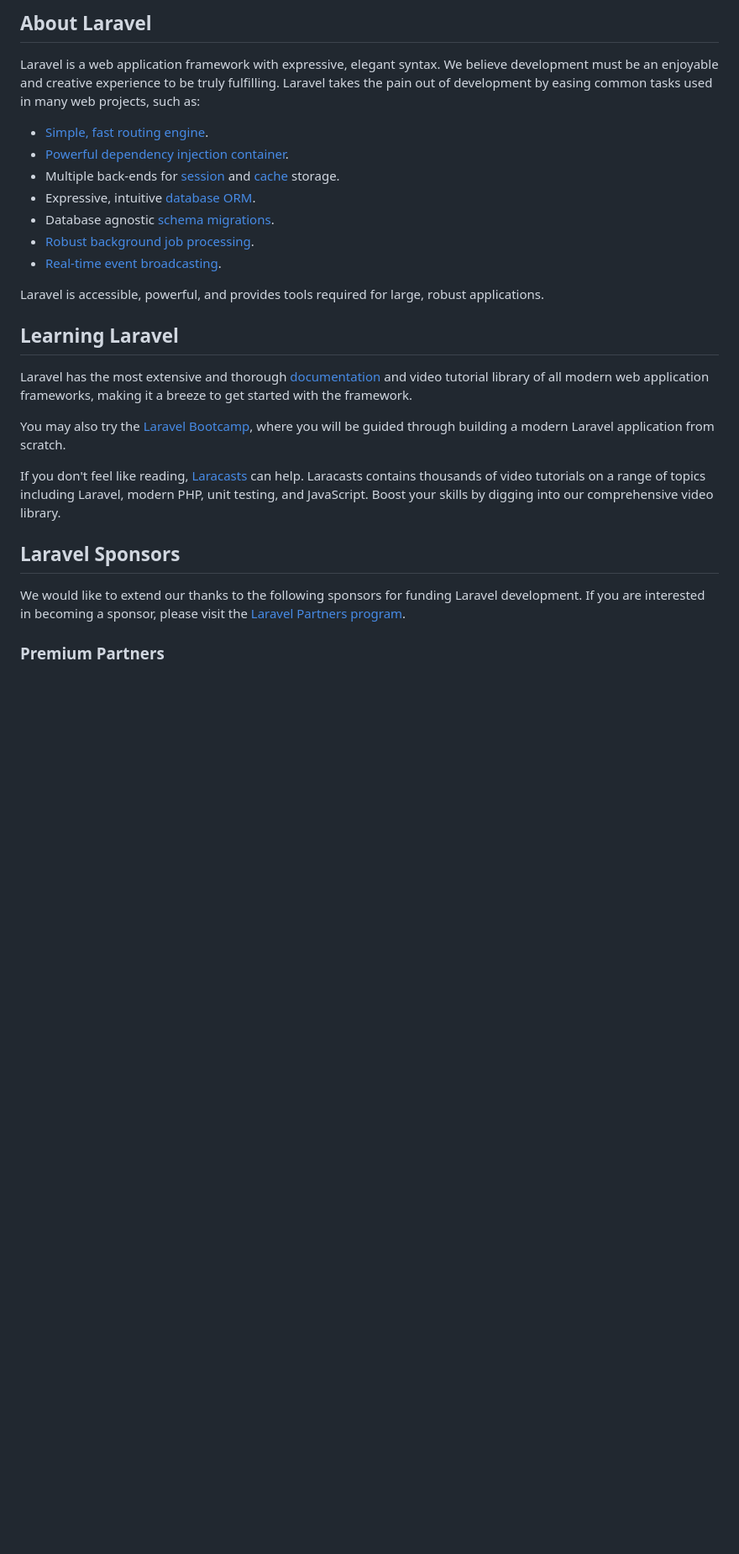
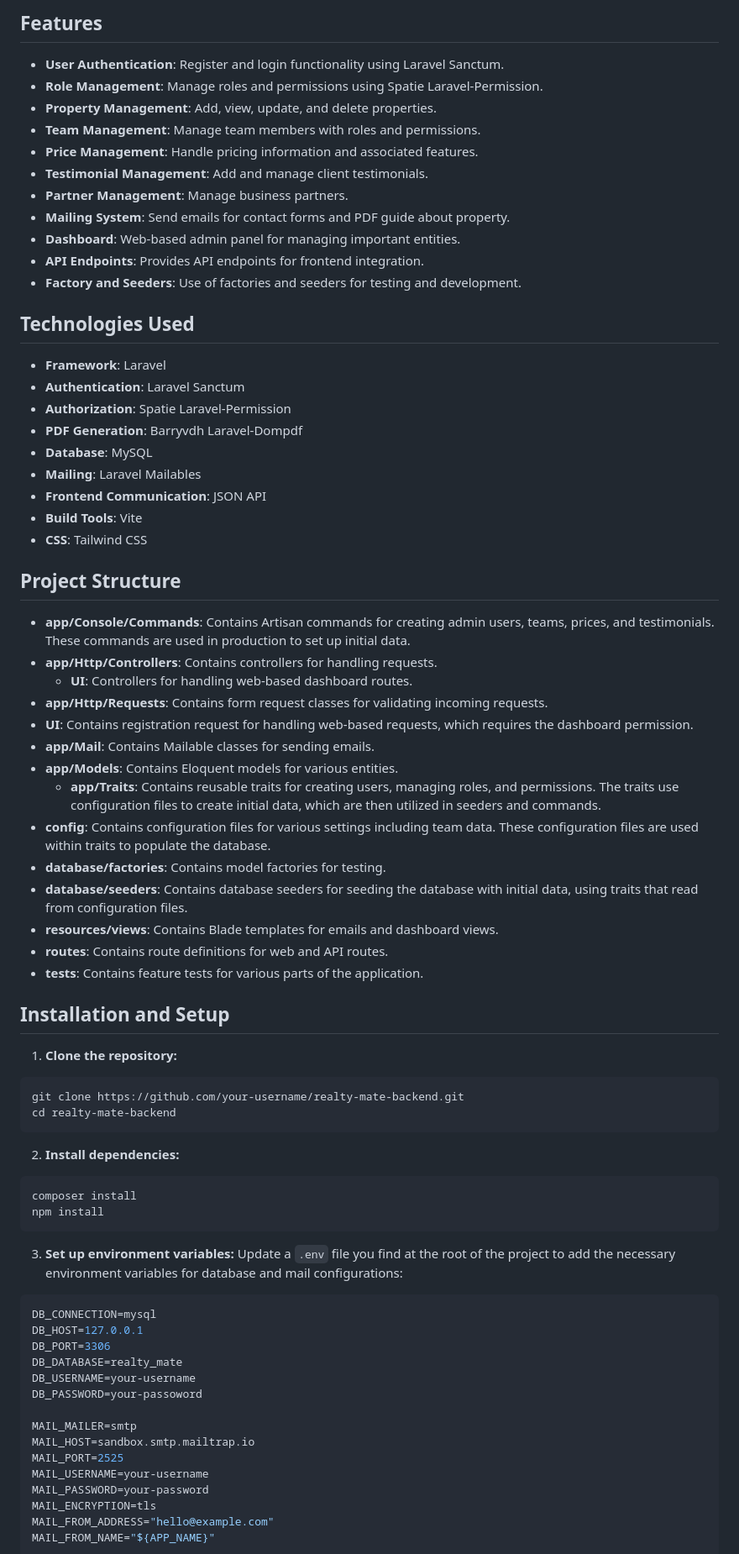
Before and after one commit to lilianagorga/realty-mate-backend, a Markdown page: README.md, the part around the change printed below. Shown: that part at 84% size. GitHub-like rendering; blank space fills up the shorter version.

````diff
--- a/README.md
+++ b/README.md
@@ -9,29 +4,81 @@
 
-## About Laravel
+## Features
 
-Laravel is a web application framework with expressive, elegant syntax. We believe development must be an enjoyable and creative experience to be truly fulfilling. Laravel takes the pain out of development by easing common tasks used in many web projects, such as:
+- **User Authentication**: Register and login functionality using Laravel Sanctum.
+- **Role Management**: Manage roles and permissions using Spatie Laravel-Permission.
+- **Property Management**: Add, view, update, and delete properties.
+- **Team Management**: Manage team members with roles and permissions.
+- **Price Management**: Handle pricing information and associated features.
+- **Testimonial Management**: Add and manage client testimonials.
+- **Partner Management**: Manage business partners.
+- **Mailing System**: Send emails for contact forms and PDF guide about property.
+- **Dashboard**: Web-based admin panel for managing important entities.
+- **API Endpoints**: Provides API endpoints for frontend integration.
+- **Factory and Seeders**: Use of factories and seeders for testing and development.
 
-- [Simple, fast routing engine](https://laravel.com/docs/routing).
-- [Powerful dependency injection container](https://laravel.com/docs/container).
-- Multiple back-ends for [session](https://laravel.com/docs/session) and [cache](https://laravel.com/docs/cache) storage.
-- Expressive, intuitive [database ORM](https://laravel.com/docs/eloquent).
-- Database agnostic [schema migrations](https://laravel.com/docs/migrations).
-- [Robust background job processing](https://laravel.com/docs/queues).
-- [Real-time event broadcasting](https://laravel.com/docs/broadcasting).
+## Technologies Used
 
-Laravel is accessible, powerful, and provides tools required for large, robust applications.
+- **Framework**: Laravel
+- **Authentication**: Laravel Sanctum
+- **Authorization**: Spatie Laravel-Permission
+- **PDF Generation**: Barryvdh Laravel-Dompdf
+- **Database**: MySQL
+- **Mailing**: Laravel Mailables
+- **Frontend Communication**: JSON API
+- **Build Tools**: Vite
+- **CSS**: Tailwind CSS
 
-## Learning Laravel
+## Project Structure
 
-Laravel has the most extensive and thorough [documentation](https://laravel.com/docs) and video tutorial library of all modern web application frameworks, making it a breeze to get started with the framework.
+- **app/Console/Commands**: Contains Artisan commands for creating admin users, teams, prices, and testimonials.
+    These commands are used in production to set up initial data.
+- **app/Http/Controllers**: Contains controllers for handling requests.
+  - **UI**: Controllers for handling web-based dashboard routes.
+- **app/Http/Requests**: Contains form request classes for validating incoming requests.
+- **UI**: Contains registration request for handling web-based requests, which requires the dashboard permission.
+- **app/Mail**: Contains Mailable classes for sending emails.
+- **app/Models**: Contains Eloquent models for various entities.
+  - **app/Traits**: Contains reusable traits for creating users, managing roles, and permissions.
+    The traits use configuration files to create initial data, which are then utilized in seeders and commands.
+- **config**: Contains configuration files for various settings including team data.
+    These configuration files are used within traits to populate the database.
+- **database/factories**: Contains model factories for testing.
+- **database/seeders**: Contains database seeders for seeding the database with initial data, using traits that read from configuration files.
+- **resources/views**: Contains Blade templates for emails and dashboard views.
+- **routes**: Contains route definitions for web and API routes.
+- **tests**: Contains feature tests for various parts of the application.
 
-You may also try the [Laravel Bootcamp](https://bootcamp.laravel.com), where you will be guided through building a modern Laravel application from scratch.
+## Installation and Setup
 
-If you don't feel like reading, [Laracasts](https://laracasts.com) can help. Laracasts contains thousands of video tutorials on a range of topics including Laravel, modern PHP, unit testing, and JavaScript. Boost your skills by digging into our comprehensive video library.
+1.	**Clone the repository:**
+```bash
+git clone https://github.com/your-username/realty-mate-backend.git
+cd realty-mate-backend
+```
 
-## Laravel Sponsors
+2. **Install dependencies:**
+```bash
+composer install
+npm install
+```
 
-We would like to extend our thanks to the following sponsors for funding Laravel development. If you are interested in becoming a sponsor, please visit the [Laravel Partners program](https://partners.laravel.com).
+3. **Set up environment variables:**
+   Update a `.env` file you find at the root of the project to add the necessary environment variables  for database and mail configurations:
+```bash
+DB_CONNECTION=mysql
+DB_HOST=127.0.0.1
+DB_PORT=3306
+DB_DATABASE=realty_mate
+DB_USERNAME=your-username
+DB_PASSWORD=your-passoword
 
-### Premium Partners
+MAIL_MAILER=smtp
+MAIL_HOST=sandbox.smtp.mailtrap.io
+MAIL_PORT=2525
+MAIL_USERNAME=your-username
+MAIL_PASSWORD=your-password
+MAIL_ENCRYPTION=tls
+MAIL_FROM_ADDRESS="hello@example.com"
+MAIL_FROM_NAME="${APP_NAME}"
+```
 
````
Also changed, not shown: other parts of README.md (+113 -28 lines).
